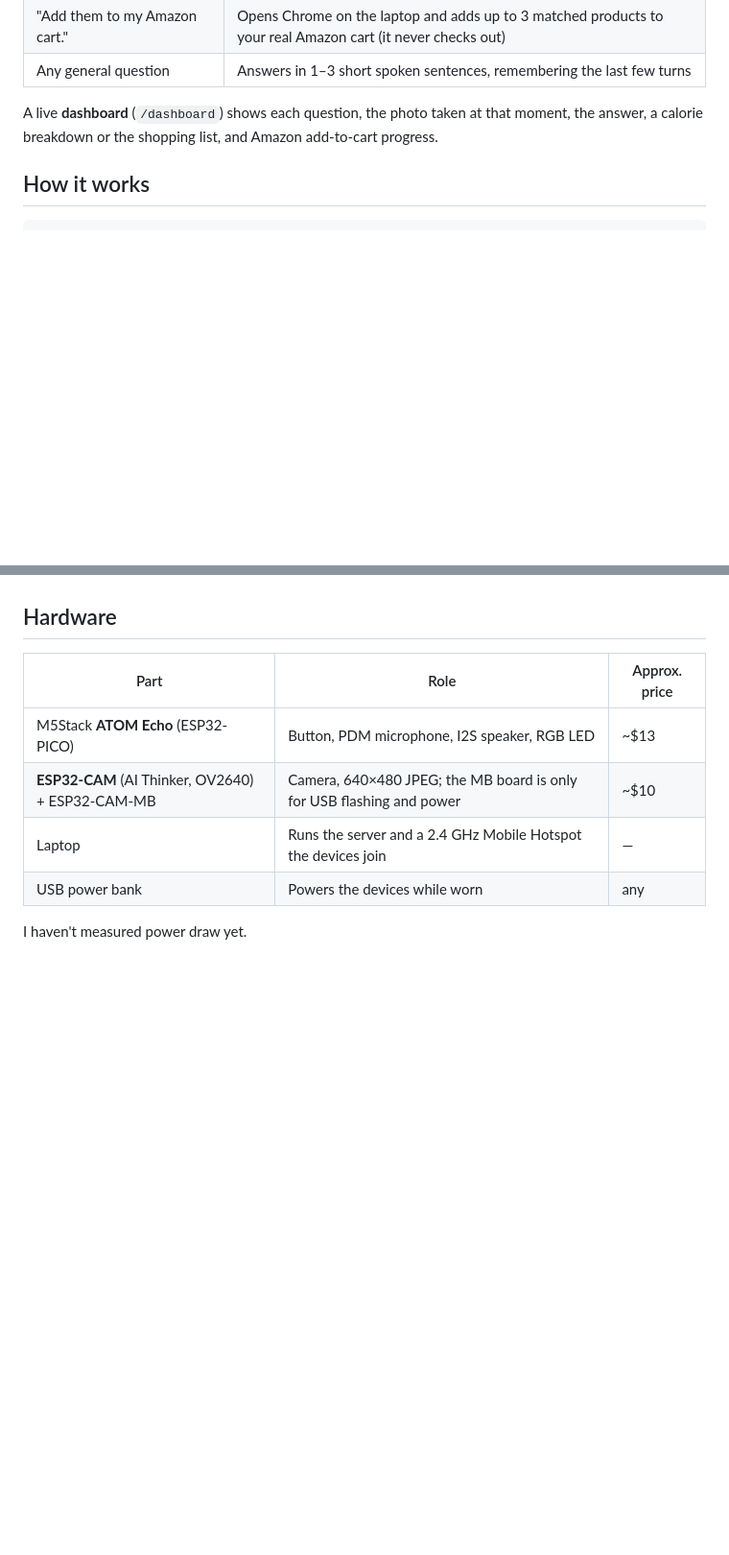
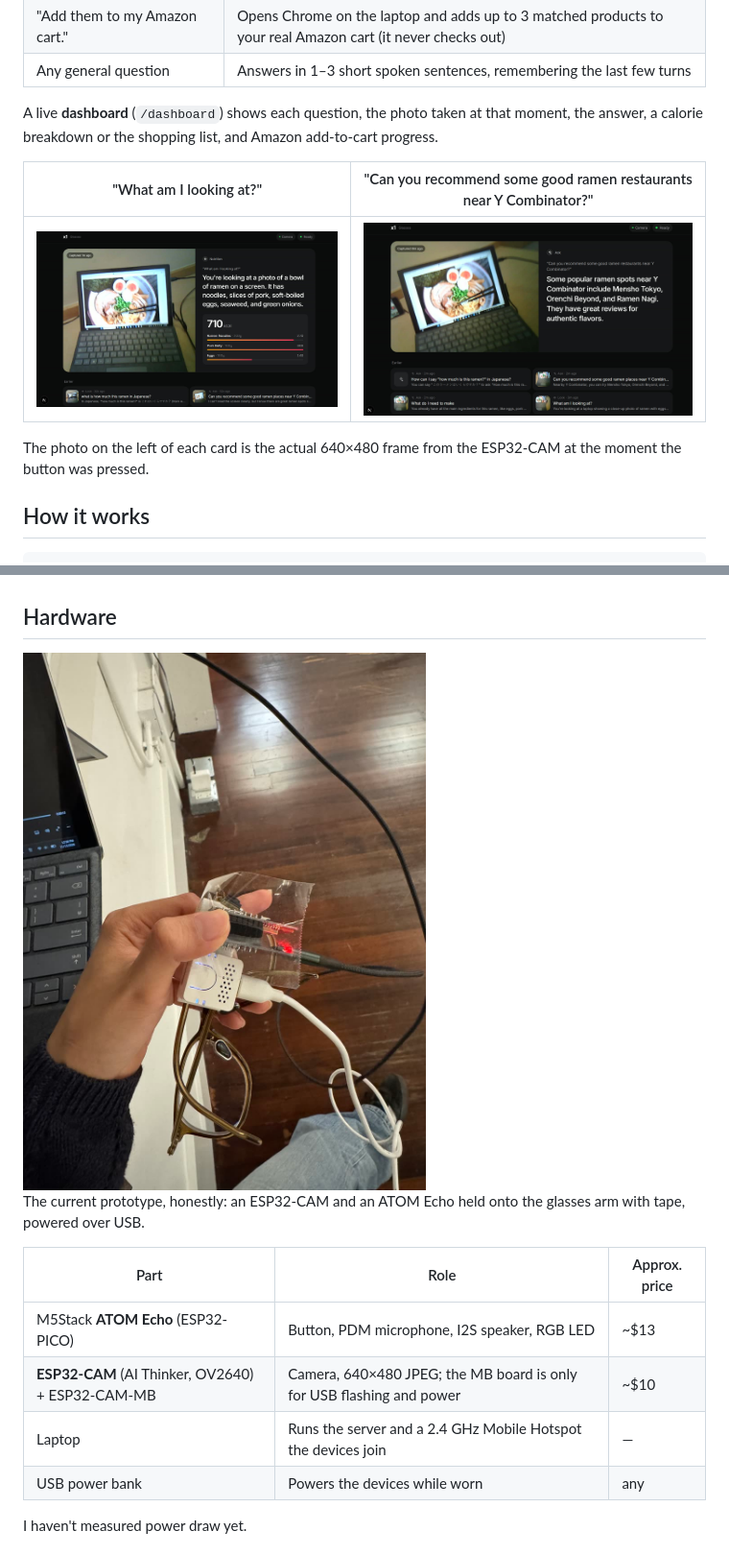
Before and after one commit to EunJiGil/x1clip, a Markdown page: README.md, 2 parts joined by grey strips. Shown at 96% size. Rendered like a GitHub page; pictures changed too: docs/dashboard-ask.jpg (added), docs/dashboard-nutrition.jpg (added), docs/prototype.jpg (added); blank space fills up the shorter version.

Commit message:
Add demo section, dashboard screenshots and prototype photo to README
Co-Authored-By: Claude Opus 5.5 <noreply@anthropic.com>

```diff
--- a/README.md
+++ b/README.md
@@ -19,6 +24,12 @@ Built solo at a hackathon by **Fittings Labs**. It's an early prototype, not a p
 | Any general question | Answers in 1–3 short spoken sentences, remembering the last few turns |
 
 A live **dashboard** (`/dashboard`) shows each question, the photo taken at that moment, the answer, a calorie breakdown or the shopping list, and Amazon add-to-cart progress.
+
+| "What am I looking at?" | "Can you recommend some good ramen restaurants near Y Combinator?" |
+|---|---|
+| ![Dashboard: photo from the clip camera, answer and calorie breakdown](docs/dashboard-nutrition.jpg) | ![Dashboard: general question with conversation history](docs/dashboard-ask.jpg) |
+
+The photo on the left of each card is the actual 640×480 frame from the ESP32-CAM at the moment the button was pressed.
 
 ## How it works
 
@@ -64,6 +75,10 @@ These numbers come from the server log of 14 real questions that included a phot
 - **A missing photo is slow.** When the photo didn't arrive, the server waited 3 s for it and then answered without it, which took ~5.5 s.
 
 ## Hardware
+
+<img src="docs/prototype.jpg" width="420" alt="The prototype: ESP32-CAM and ATOM Echo taped to a pair of glasses">
+
+The current prototype, honestly: an ESP32-CAM and an ATOM Echo held onto the glasses arm with tape, powered over USB.
 
 | Part | Role | Approx. price |
 |---|---|---|
```
Also changed, not shown: other parts of README.md (+6 -1 lines).
